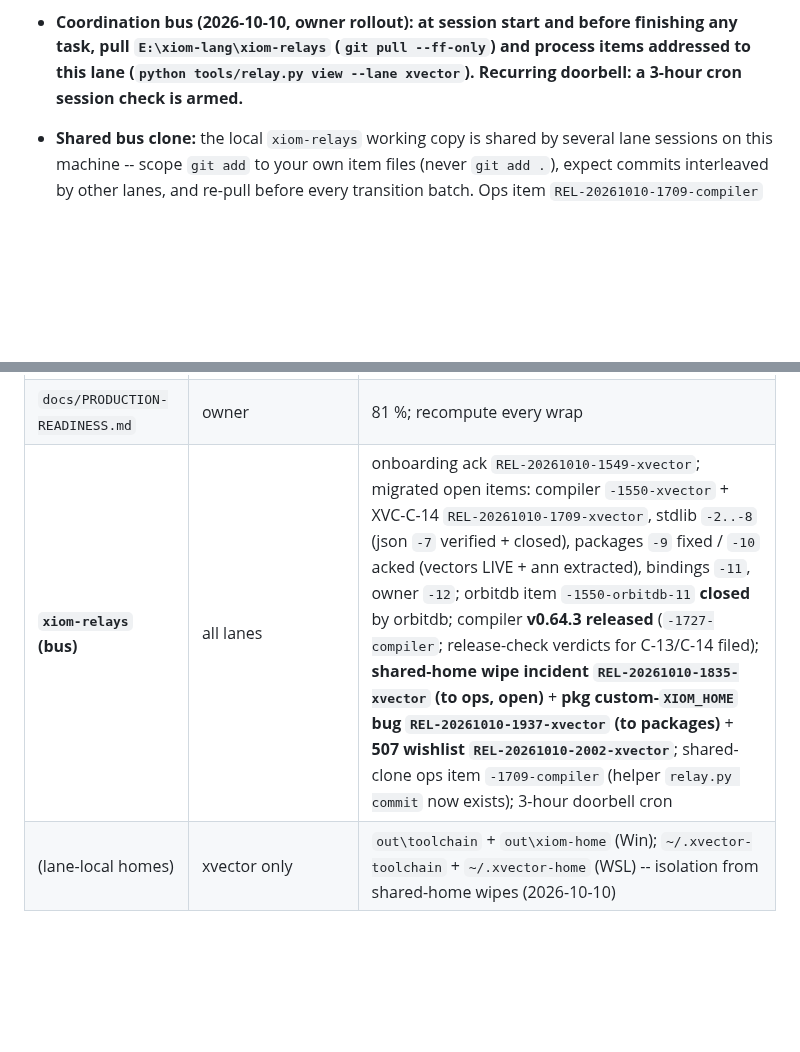
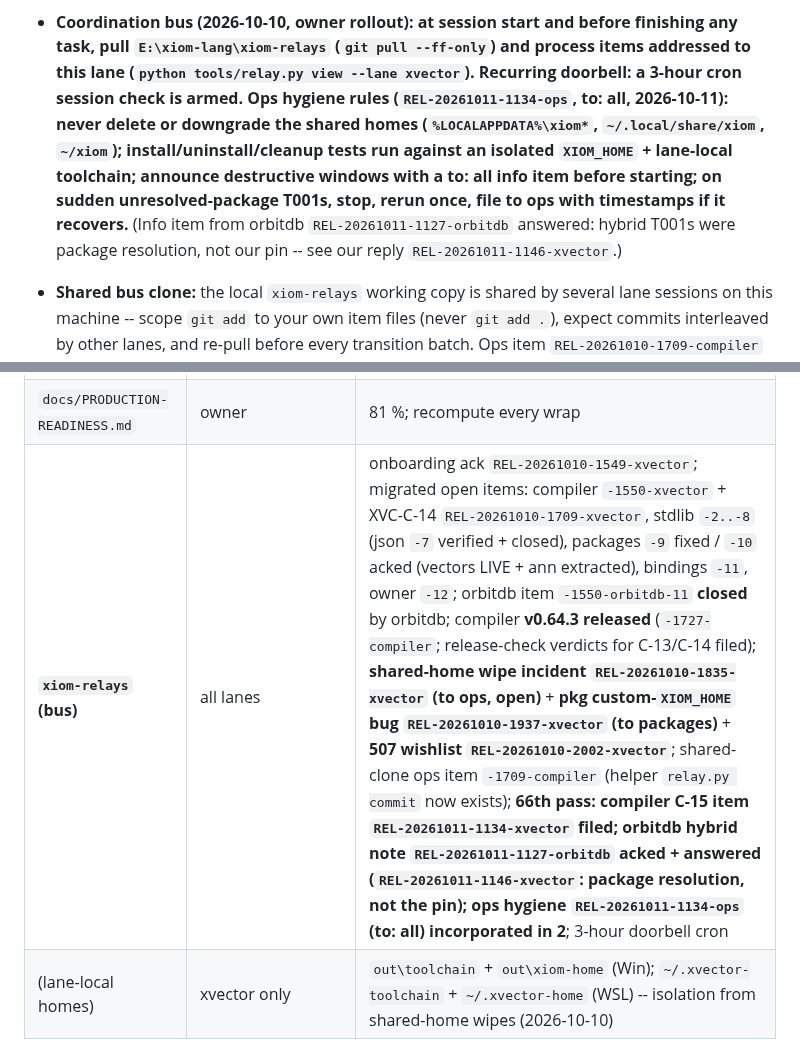
Before and after one commit to xiom-projects/xiom-xvector, a Markdown page: SESSION.md, 2 parts joined by grey strips. GitHub-like rendering; blank space fills up the shorter version.

Commit message:
docs: session note -- bus processing (orbitdb hybrid reply, ops hygiene rules, C-15 item)
Signed-off-by: Lefteris Notas <lefterisnotas@gmail.com>

```diff
--- a/SESSION.md
+++ b/SESSION.md
@@ -1062,7 +1062,16 @@ signed commits, docs updated).
   before finishing any task, pull `E:\xiom-lang\xiom-relays`
   (`git pull --ff-only`) and process items addressed to this lane
   (`python tools/relay.py view --lane xvector`). Recurring doorbell: a
-  3-hour cron session check is armed.**
+  3-hour cron session check is armed.** **Ops hygiene rules
+  (`REL-20261011-1134-ops`, to: all, 2026-10-11): never delete or
+  downgrade the shared homes (`%LOCALAPPDATA%\xiom*`,
+  `~/.local/share/xiom`, `~/xiom`); install/uninstall/cleanup tests run
+  against an isolated `XIOM_HOME` + lane-local toolchain; announce
+  destructive windows with a to: all info item before starting; on
+  sudden unresolved-package T001s, stop, rerun once, file to ops with
+  timestamps if it recovers.** (Info item from orbitdb
+  `REL-20261011-1127-orbitdb` answered: hybrid T001s were package
+  resolution, not our pin -- see our reply `REL-20261011-1146-xvector`.)
 - **Shared bus clone:** the local `xiom-relays` working copy is shared by
   several lane sessions on this machine -- scope `git add` to your own
   item files (never `git add .`), expect commits interleaved by other
@@ -1256,7 +1265,7 @@ signed commits, docs updated).
 | `docs/ORBITDB-INTEGRATION.md` | ORBITDB (hybrid pair) | written 2026-10-09 (mirrors their `XVECTOR-INTEGRATION.md`); hybrid probe next |
 | `docs/RELAY-INTRO-XVECTOR.md` | ops + all | OPS parked until owner greenlight |
 | `docs/PRODUCTION-READINESS.md` | owner | 81 %; recompute every wrap |
-| **`xiom-relays` (bus)** | all lanes | onboarding ack `REL-20261010-1549-xvector`; migrated open items: compiler `-1550-xvector` + XVC-C-14 `REL-20261010-1709-xvector`, stdlib `-2..-8` (json `-7` verified + closed), packages `-9` fixed / `-10` acked (vectors LIVE + ann extracted), bindings `-11`, owner `-12`; orbitdb item `-1550-orbitdb-11` **closed** by orbitdb; compiler **v0.64.3 released** (`-1727-compiler`; release-check verdicts for C-13/C-14 filed); **shared-home wipe incident `REL-20261010-1835-xvector` (to ops, open)** + **pkg custom-`XIOM_HOME` bug `REL-20261010-1937-xvector` (to packages)** + **507 wishlist `REL-20261010-2002-xvector`**; shared-clone ops item `-1709-compiler` (helper `relay.py commit` now exists); 3-hour doorbell cron |
+| **`xiom-relays` (bus)** | all lanes | onboarding ack `REL-20261010-1549-xvector`; migrated open items: compiler `-1550-xvector` + XVC-C-14 `REL-20261010-1709-xvector`, stdlib `-2..-8` (json `-7` verified + closed), packages `-9` fixed / `-10` acked (vectors LIVE + ann extracted), bindings `-11`, owner `-12`; orbitdb item `-1550-orbitdb-11` **closed** by orbitdb; compiler **v0.64.3 released** (`-1727-compiler`; release-check verdicts for C-13/C-14 filed); **shared-home wipe incident `REL-20261010-1835-xvector` (to ops, open)** + **pkg custom-`XIOM_HOME` bug `REL-20261010-1937-xvector` (to packages)** + **507 wishlist `REL-20261010-2002-xvector`**; shared-clone ops item `-1709-compiler` (helper `relay.py commit` now exists); **66th pass: compiler C-15 item `REL-20261011-1134-xvector` filed; orbitdb hybrid note `REL-20261011-1127-orbitdb` acked + answered (`REL-20261011-1146-xvector`: package resolution, not the pin); ops hygiene `REL-20261011-1134-ops` (to: all) incorporated in 2**; 3-hour doorbell cron |
 | (lane-local homes) | xvector only | `out\toolchain` + `out\xiom-home` (Win); `~/.xvector-toolchain` + `~/.xvector-home` (WSL) -- isolation from shared-home wipes (2026-10-10) |
 
 ---
```
